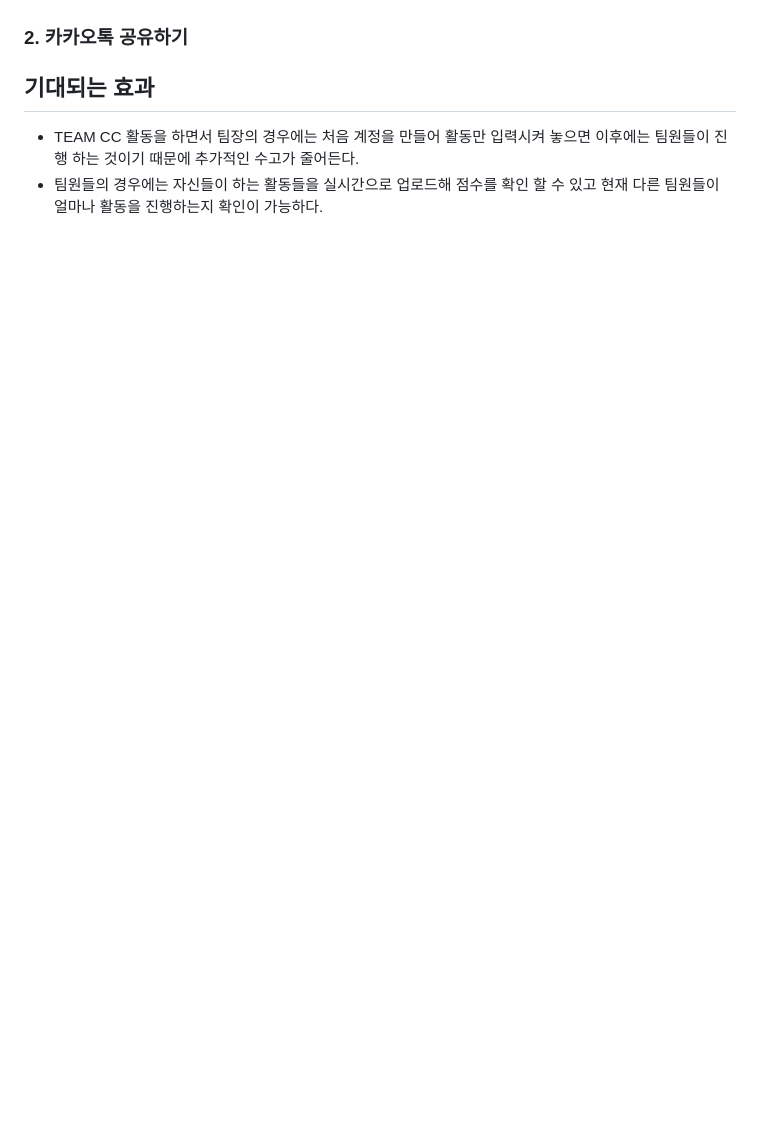
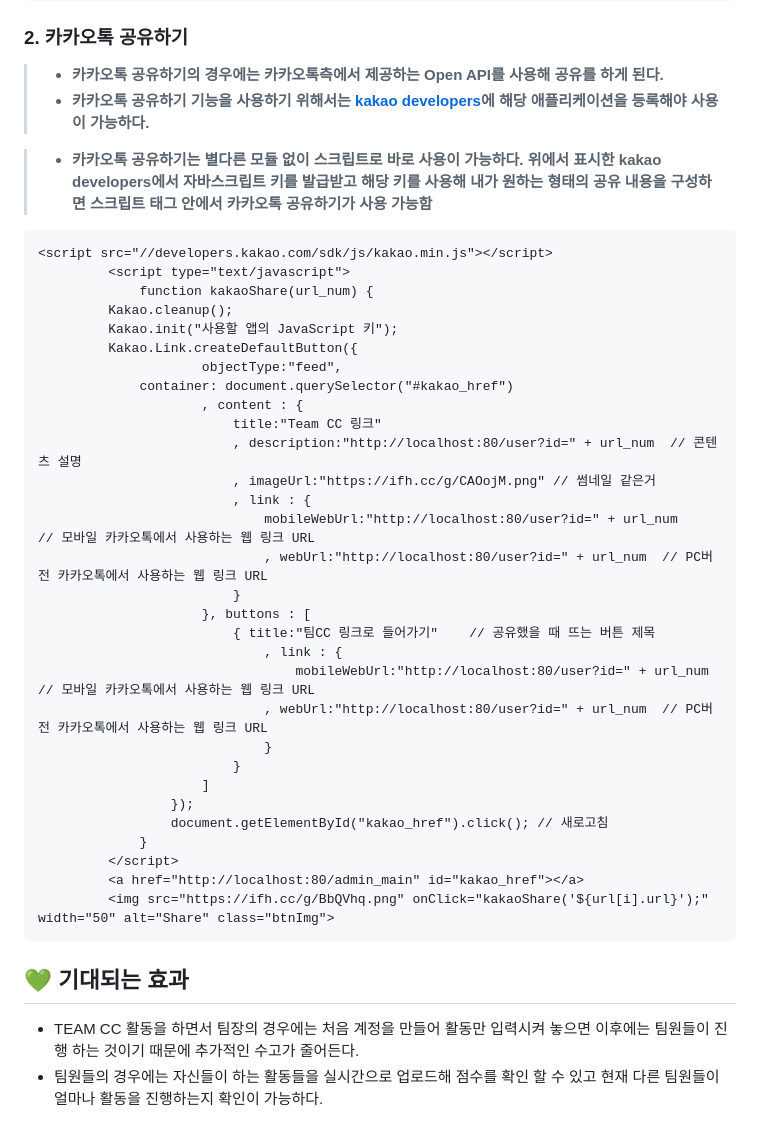
Before and after one commit to DevDachan/TeamCC_Service, a Markdown page: README.md, the part around the change printed below. Drawn GitHub-style; blank space fills up the shorter version.

````diff
--- a/README.md
+++ b/README.md
@@ -56,11 +78,51 @@
 
 ### 2. 카카오톡 공유하기
+
+> * **카카오톡 공유하기의 경우에는 카카오톡측에서 제공하는 Open API를 사용해 공유를 하게 된다.**
+> * **카카오톡 공유하기 기능을 사용하기 위해서는 [kakao developers](https://developers.kakao.com/)에 해당 애플리케이션을 등록해야 사용이 가능하다.**
+
+</br>
+
+> * **카카오톡 공유하기는 별다른 모듈 없이 스크립트로 바로 사용이 가능하다. 위에서 표시한 kakao developers에서 자바스크립트 키를 발급받고 해당 키를 사용해 내가 원하는 형태의 공유 내용을 구성하면 스크립트 태그 안에서 카카오톡 공유하기가 사용 가능함**
+
+```
+<script src="//developers.kakao.com/sdk/js/kakao.min.js"></script>
+         <script type="text/javascript">
+             function kakaoShare(url_num) {
+		 Kakao.cleanup();
+		 Kakao.init("사용할 앱의 JavaScript 키");
+		 Kakao.Link.createDefaultButton({
+                     objectType:"feed",
+		     container: document.querySelector("#kakao_href")
+                     , content : {
+                         title:"Team CC 링크"
+                         , description:"http://localhost:80/user?id=" + url_num  // 콘텐츠 설명
+                         , imageUrl:"https://ifh.cc/g/CAOojM.png" // 썸네일 같은거
+                         , link : {
+                             mobileWebUrl:"http://localhost:80/user?id=" + url_num    // 모바일 카카오톡에서 사용하는 웹 링크 URL
+                             , webUrl:"http://localhost:80/user?id=" + url_num  // PC버전 카카오톡에서 사용하는 웹 링크 URL
+                         }
+                     }, buttons : [
+                         { title:"팀CC 링크로 들어가기"    // 공유했을 때 뜨는 버튼 제목
+                             , link : {
+                                 mobileWebUrl:"http://localhost:80/user?id=" + url_num   // 모바일 카카오톡에서 사용하는 웹 링크 URL
+                             , webUrl:"http://localhost:80/user?id=" + url_num  // PC버전 카카오톡에서 사용하는 웹 링크 URL
+                             }
+                         }
+                     ]
+                 });
+                 document.getElementById("kakao_href").click(); // 새로고침
+             }
+         </script>
+         <a href="http://localhost:80/admin_main" id="kakao_href"></a>
+         <img src="https://ifh.cc/g/BbQVhq.png" onClick="kakaoShare('${url[i].url}');" width="50" alt="Share" class="btnImg">
+```
 
 
 
 
 
-## 기대되는 효과
+## :green_heart: 기대되는 효과
 - TEAM CC 활동을 하면서 팀장의 경우에는 처음 계정을 만들어 활동만 입력시켜 놓으면 이후에는 팀원들이 진행
 하는 것이기 때문에 추가적인 수고가 줄어든다.
 - 팀원들의 경우에는 자신들이 하는 활동들을 실시간으로 업로드해 점수를 확인 할 수 있고 현재 다른 팀원들이
````
Also changed, not shown: other parts of README.md (+25 -7 lines).
